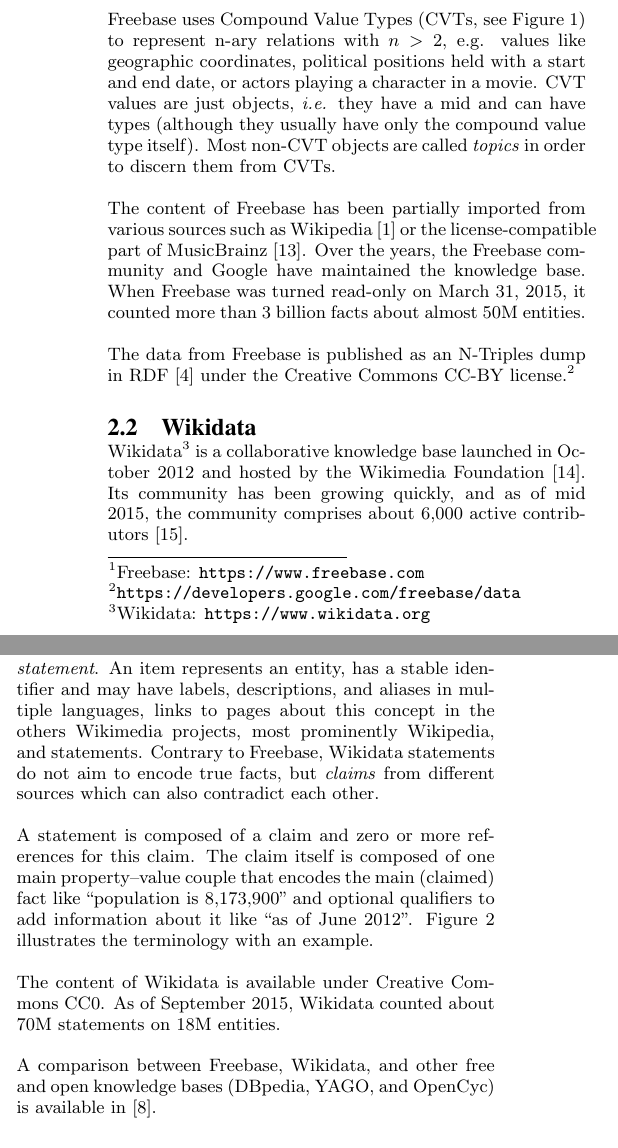
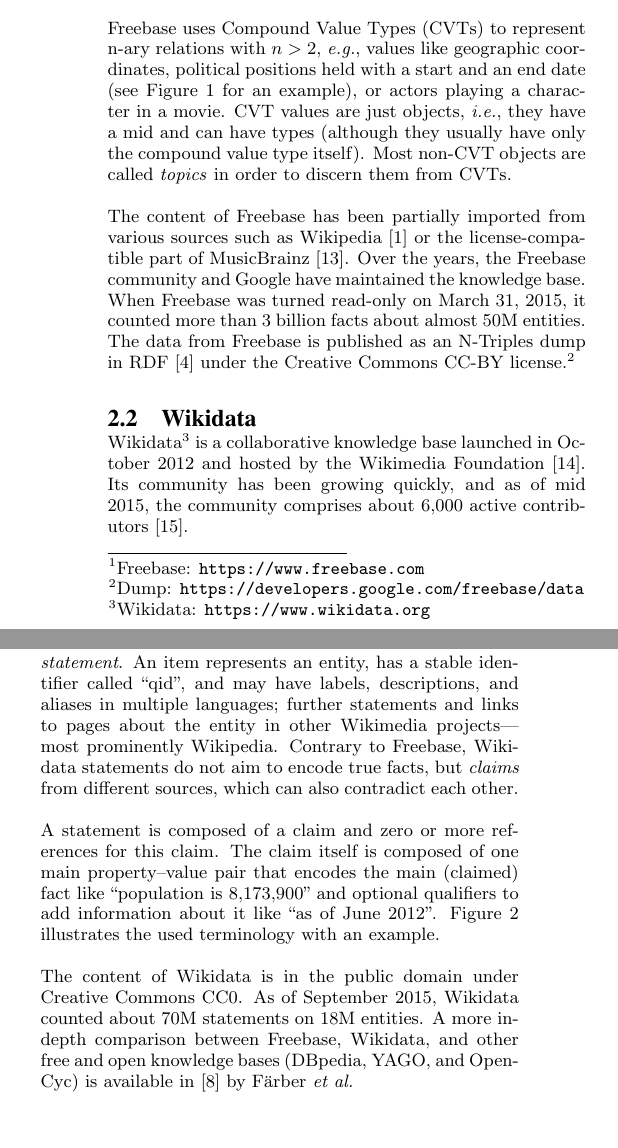
Before and after one commit to tomayac/primary-sources-tool-paper, a LaTeX paper (paper.tex): two parts of the columns of page 2 of 8, joined at a grey line, cut so that both start at the same text. Compiled offline with pdfLaTeX.

Commit message:
Proof-reading Section 2.

```diff
--- a/paper.tex
+++ b/paper.tex
@@ -138,29 +138,29 @@
 and the literal integer ``44'' as the value.
 
-\begin{figure}[!htbp]
+Freebase uses Compound Value Types (CVTs) to represent
+n-ary relations with $n>2$, \emph{e.g.}, values like geographic coordinates,
+political positions held with a~start and an end date (see \autoref{fig:cvt-obama} for an example),
+or actors playing a~character in a~movie.
+CVT values are just objects, \emph{i.e.}, they have a~mid and can have types
+(although they usually have only the compound value type itself).
+Most non-CVT objects are called \emph{topics} in order to discern them from CVTs.
+
+\begin{figure}[!t]
   \centering
   \includegraphics[trim=0cm 3cm 0cm 5cm, width=8.45 cm]{img/freebase-cvt-obama.pdf}
   \caption{Exemplary Compound Value Type (CVT) in Freebase: Presidency of Barack Obama.}
-%The source is https://docs.google.com/document/d/1ELrBtxxs4ghhe7FloTUnhvpD3f7RFczT7UfxahAfjgE/edit
+  % Source: https://docs.google.com/document/d/1ELrBtxxs4ghhe7FloTUnhvpD3f7RFczT7UfxahAfjgE/edit
   \label{fig:cvt-obama}
 \end{figure}
 
-Freebase uses Compound Value Types (CVTs, see \autoref{fig:cvt-obama}) to represent
-n-ary relations with $n>2$, e.g. values like geographic coordinates,
-political positions held with a~start and end date, or actors playing a~character in a~movie.
-CVT values are just objects, \emph{i.e.} they have a~mid and can have types
-(although they usually have only the compound value type itself).
-Most non-CVT objects are called \emph{topics} in order to discern them from CVTs.
-
 The content of Freebase has been partially imported from various sources
 such as Wikipedia~\cite{wikipedia-works} or
-the license-compatible part of MusicBrainz~\cite{musicbrainz}.
+the license-compa\-tible part of MusicBrainz~\cite{musicbrainz}.
 Over the years, the Freebase community and Google have maintained the knowledge base.
 When Freebase was turned read-only on March~31, 2015,
 it counted more than 3~billion facts about almost 50M~entities.
-
 The data from Freebase is published as an N-Triples dump in RDF~\cite{rdf} under
-the Creative Commons CC-BY license.\footnote{\url{https://developers.google.com/freebase/data}}
+the Creative Commons CC-BY license.\footnote{Dump: \url{https://developers.google.com/freebase/data}}
 
 \subsection{Wikidata}
 
@@ -171,31 +171,30 @@
 the community comprises about 6,000 active contributors~\cite{wikidatastats}.
 
 Wikidata's data model relies on the notions of \emph{item} and \emph{statement}.
-An item represents an~entity, has a~stable identifier and may have labels,
-descriptions, and aliases in multiple languages, links to pages about this concept
-in the others Wikimedia projects, most prominently Wikipedia, and statements.
+An item represents an~entity, has a~stable identifier called ``qid'', and may have labels,
+descriptions, and aliases in multiple languages; further statements and links to pages
+about the entity in other Wikimedia projects---most prominently Wikipedia.
 Contrary to Freebase, Wikidata statements do not aim to encode true facts,
-but \emph{claims} from different sources which can also contradict each other.
+but \emph{claims} from different sources, which can also contradict each other.
 
 A~statement is composed of a~claim and zero or more references for this claim.
-The claim itself is composed of one main property--value couple that encodes
+The claim itself is composed of one main property--value pair that encodes
 the main (claimed) fact like ``population is 8,173,900'' and optional qualifiers
 to add information about it like ``as of June 2012''.
-\autoref{fig:statement} illustrates the terminology with an example.
+\autoref{fig:statement} illustrates the used terminology with an example.
 
-The content of Wikidata is available under Creative Commons CC0.
-As of September 2015, Wikidata counted about 70M~statements on 18M~entities.
-
-A~comparison between Freebase, Wikidata, and other free and open knowledge bases
-(DBpedia, YAGO, and OpenCyc) is available in~\cite{farbercomparative}.
-
-\begin{figure}[!htbp]
+\begin{figure}[!t]
   \centering
   \includegraphics[width=8.45 cm]{img/Wikidata_statement.pdf}
   \caption{Wikidata terminology illustrated with an example (Source:
 	\url{https://commons.wikimedia.org/wiki/File:Wikidata_statement.svg}).}
   \label{fig:statement}
 \end{figure}
+
+The content of Wikidata is in the public domain under Creative Commons CC0.
+As of September 2015, Wikidata counted about 70M~statements on 18M~entities.
+A~more in-depth comparison between Freebase, Wikidata, and other free and open knowledge bases
+(DBpedia, YAGO, and OpenCyc) is available in~\cite{farbercomparative} by Färber \emph{et~al.}
 
 \section{Challenges of the migration}\label{sec:challenges-of-the-migration}
 
```
Also changed, not shown: paper.tex (6 more changed lines). Lines whose indentation alone changed are shown as unchanged.
